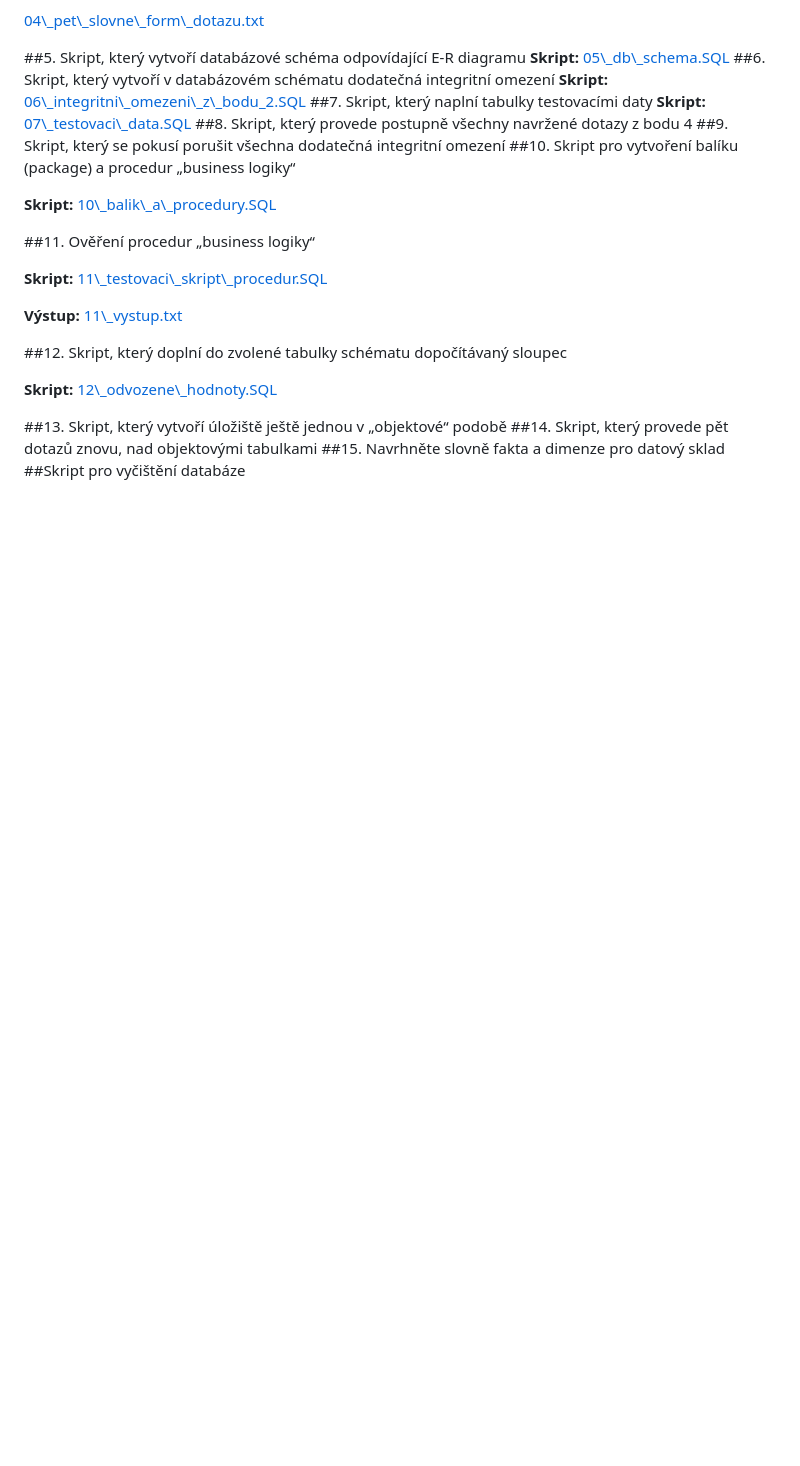
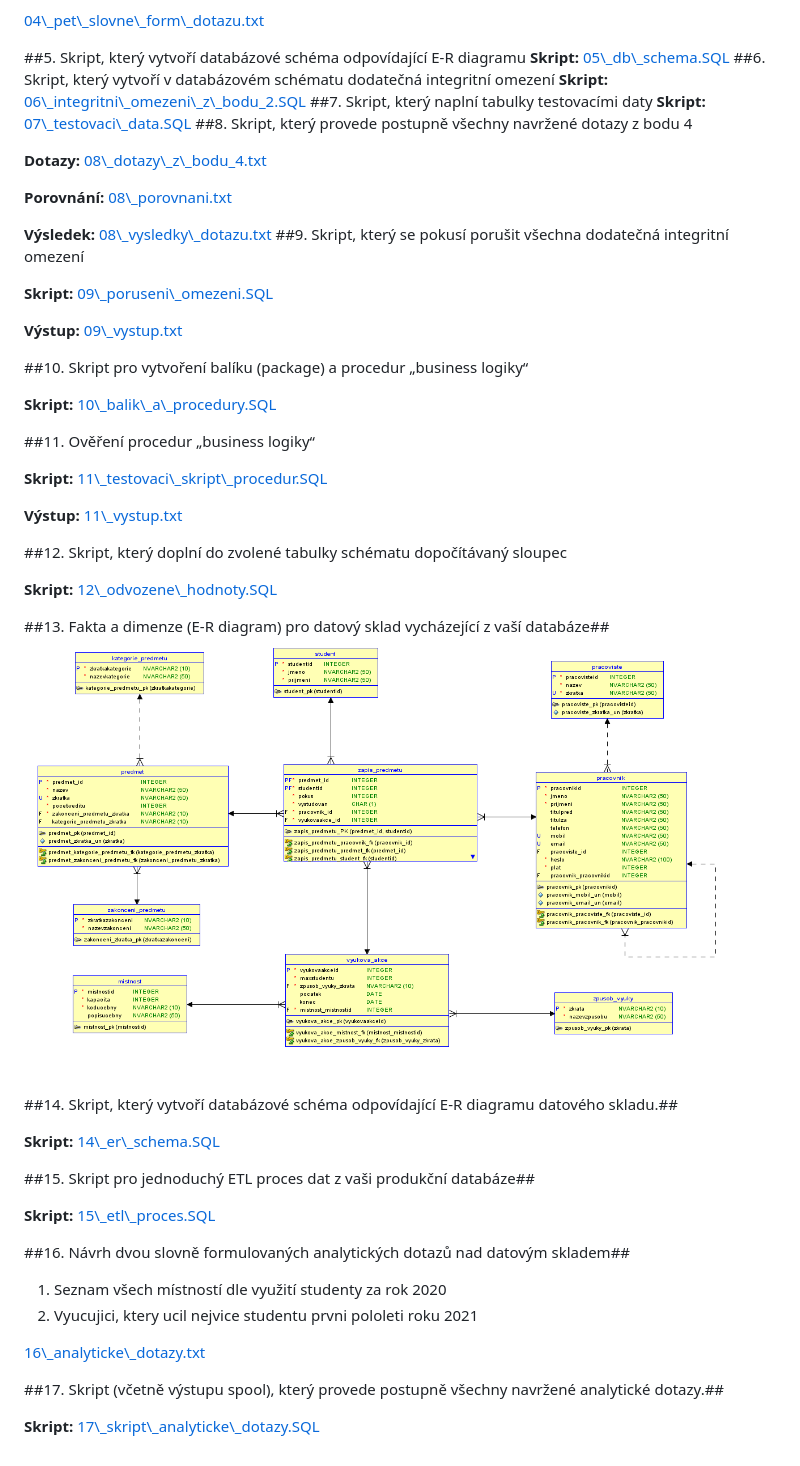
Before and after one commit to krabicak/DORDB, a Markdown page: SEM/index.md, the part around the change. GitHub-like rendering; pictures changed too: SEM/13_ER_model_datovy_sklad.PNG (added); blank space fills up the shorter version.

```diff
--- a/SEM/index.md
+++ b/SEM/index.md
@@ -100,7 +100,18 @@ Nelze zapsat více studentů na výukovou akci než je kapacita
 ##7. Skript, který naplní tabulky testovacími daty
 **Skript:** [07\\_testovaci\\_data.SQL](07_testovaci_data.SQL)
 ##8. Skript, který provede postupně všechny navržené dotazy z bodu 4
+
+**Dotazy:** [08\\_dotazy\\_z\\_bodu_4.txt](08_dotazy_z_bodu_4.txt)
+
+**Porovnání:** [08\\_porovnani.txt](08_porovnani.txt)
+
+**Výsledek:** [08\\_vysledky\\_dotazu.txt](08_vysledky_dotazu.txt)
 ##9. Skript, který se pokusí porušit všechna dodatečná integritní omezení
+
+**Skript:** [09\\_poruseni\\_omezeni.SQL](09_poruseni_omezeni.SQL)
+
+**Výstup:** [09\\_vystup.txt](09_vystup.txt)
+
 ##10. Skript pro vytvoření balíku (package) a procedur „business logiky“
 
 **Skript:** [10\\_balik\\_a\\_procedury.SQL](10_balik_a_procedury.SQL)
@@ -115,7 +126,24 @@ Nelze zapsat více studentů na výukovou akci než je kapacita
 
 **Skript:** [12\\_odvozene\\_hodnoty.SQL](12_odvozene_hodnoty.SQL)
 
-##13. Skript, který vytvoří úložiště ještě jednou v „objektové“ podobě
-##14. Skript, který provede pět dotazů znovu, nad objektovými tabulkami
-##15. Navrhněte slovně fakta a dimenze pro datový sklad
-##Skript pro vyčištění databáze
+##13. Fakta a dimenze (E-R diagram) pro datový sklad vycházející z vaší databáze##
+![ERdiagram](13_ER_model_datovy_sklad.PNG)
+
+##14. Skript, který vytvoří databázové schéma odpovídající E-R diagramu datového skladu.##
+
+**Skript:** [14\\_er\\_schema.SQL](14_er_schema.SQL)
+
+##15. Skript pro jednoduchý ETL proces dat z vaši produkční databáze##
+
+**Skript:** [15\\_etl\\_proces.SQL](15_etl_proces.SQL)
+
+##16. Návrh dvou slovně formulovaných analytických dotazů nad datovým skladem##
+
+1. Seznam všech místností dle využití studenty za rok 2020
+2. Vyucujici, ktery ucil nejvice studentu prvni pololeti roku 2021
+
+[16\\_analyticke\\_dotazy.txt](16_analyticke_dotazy.txt)
+
+##17. Skript (včetně výstupu spool), který provede postupně všechny navržené analytické dotazy.##
+
+**Skript:** [17\\_skript\\_analyticke\\_dotazy.SQL](17_skript_analyticke_dotazy.SQL)
```
Also changed, not shown: SEM/01_ER_model.PNG, SEM/13_ER_model_datovy_sklad1.PNG (deleted), 3 other files.
